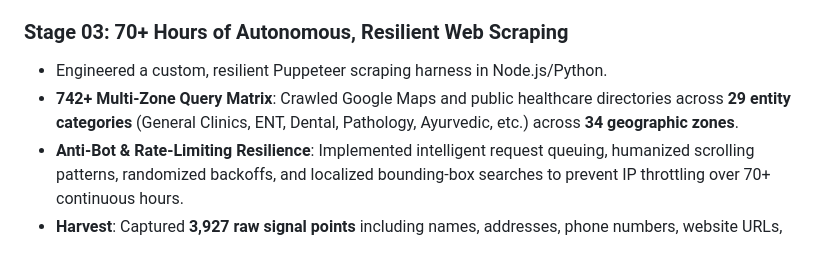
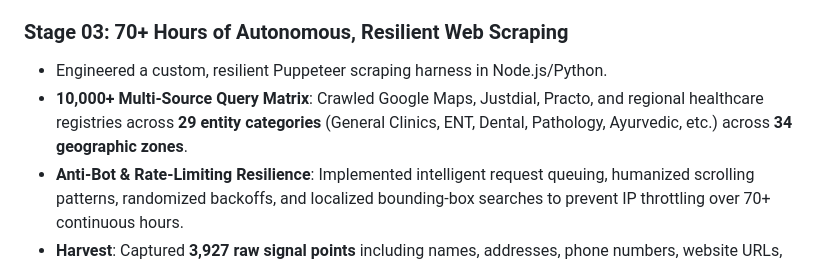
Before and after one commit to yashcsv/CDIOS, a Markdown page: README.md, the part around the change. GitHub-like rendering.

Commit message:
docs: update scraping metrics to 10,000+ multi-source queries across Google Maps, Justdial, Practo

```diff
--- a/README.md
+++ b/README.md
@@ -101,7 +101,7 @@ Entering the healthcare market in a Tier-2 Indian city (like Jabalpur: ~1.5M pop
 
 ### Stage 03: 70+ Hours of Autonomous, Resilient Web Scraping
 - Engineered a custom, resilient Puppeteer scraping harness in Node.js/Python.
-- **742+ Multi-Zone Query Matrix**: Crawled Google Maps and public healthcare directories across **29 entity categories** (General Clinics, ENT, Dental, Pathology, Ayurvedic, etc.) across **34 geographic zones**.
+- **10,000+ Multi-Source Query Matrix**: Crawled Google Maps, Justdial, Practo, and regional healthcare registries across **29 entity categories** (General Clinics, ENT, Dental, Pathology, Ayurvedic, etc.) across **34 geographic zones**.
 - **Anti-Bot & Rate-Limiting Resilience**: Implemented intelligent request queuing, humanized scrolling patterns, randomized backoffs, and localized bounding-box searches to prevent IP throttling over 70+ continuous hours.
 - **Harvest**: Captured **3,927 raw signal points** including names, addresses, phone numbers, website URLs, ratings, and review counts.
 
```
Also changed, not shown: TECHNICAL_DOCUMENTATION.md (+2 -2 lines).
